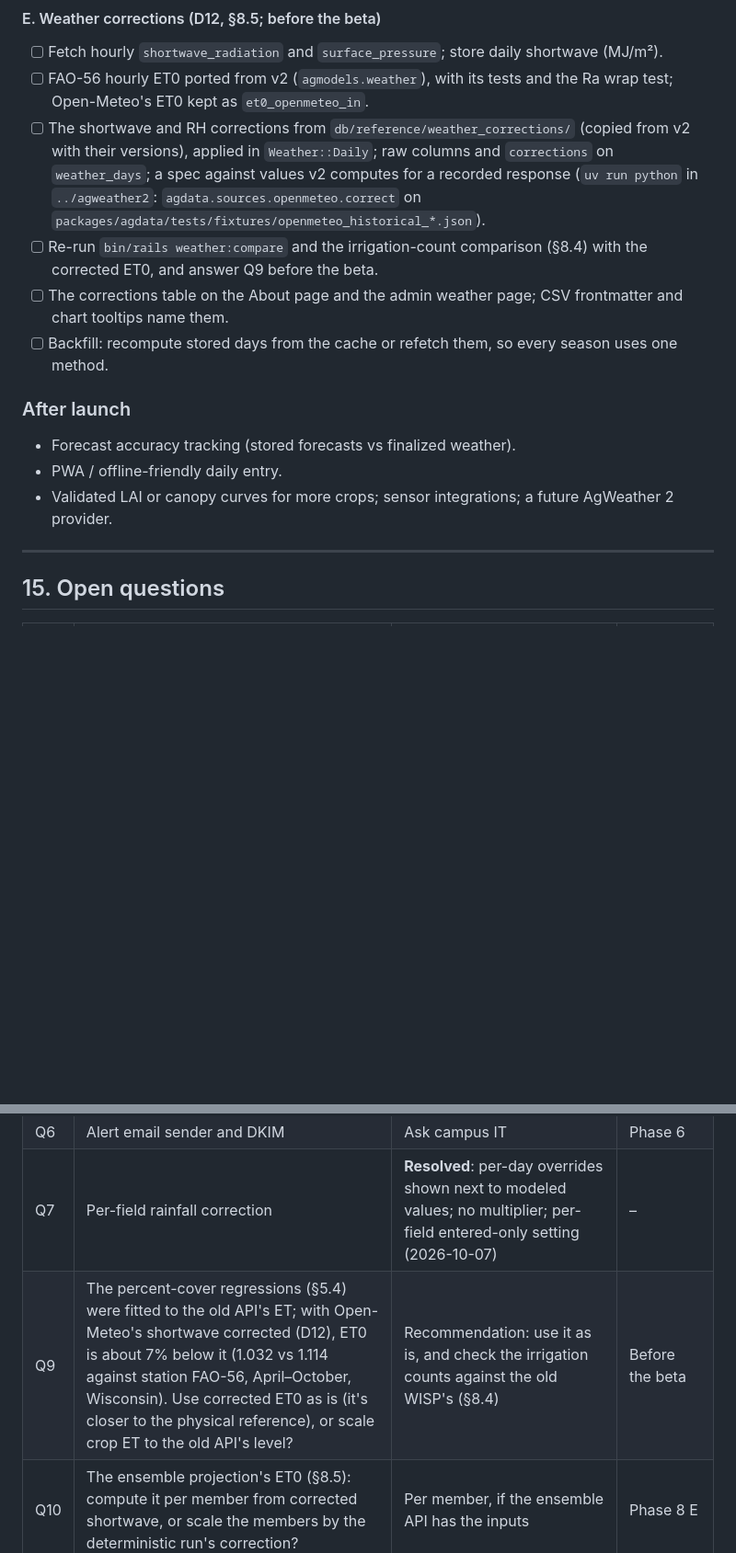
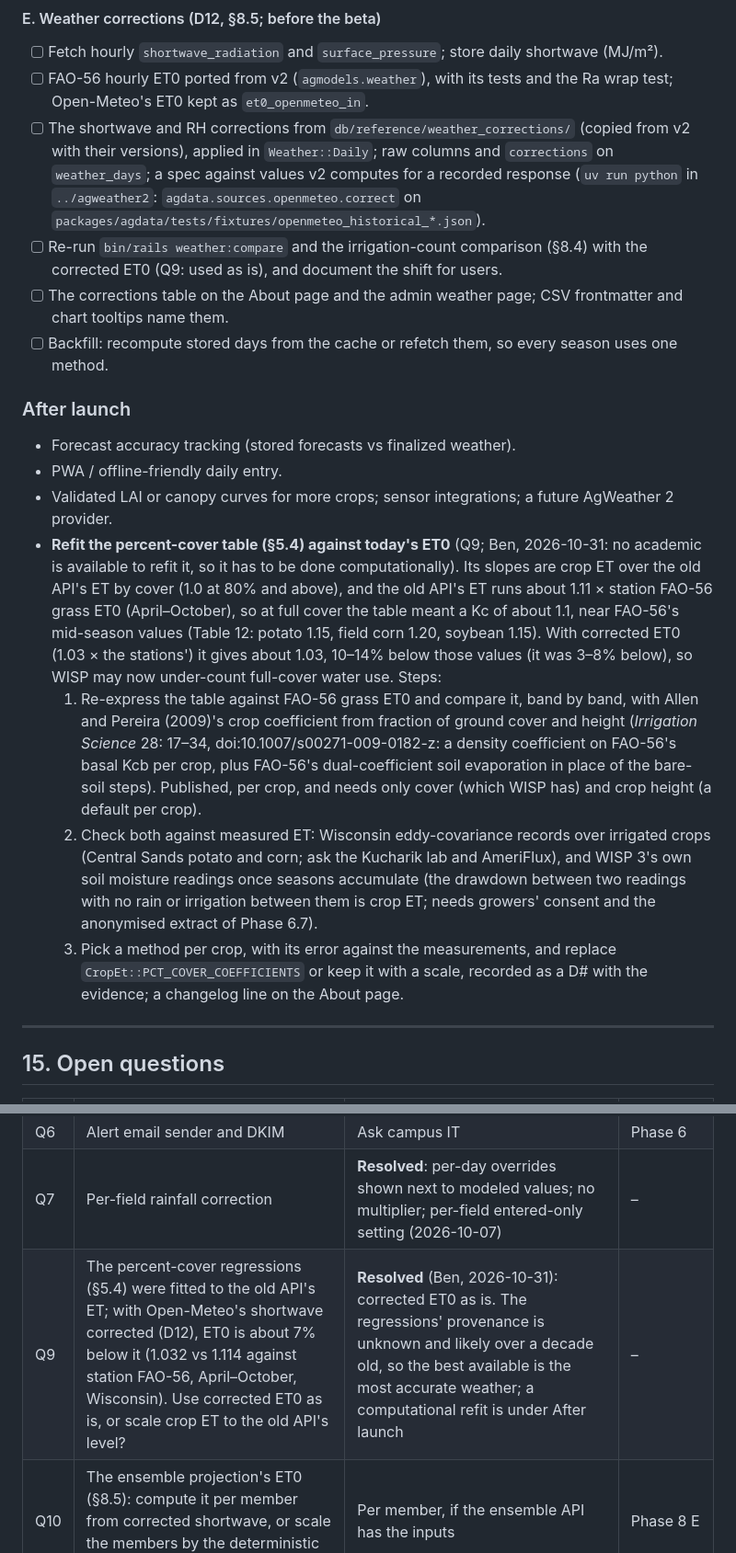
Before and after one commit to uwent/wisp3, a Markdown page: PLAN.md, 2 parts joined by grey strips. Shown at 92% size. GitHub-like rendering; blank space fills up the shorter version.

Commit message:
PLAN: Q9 resolved (corrected ET0 as is); percent-cover refit as an enhancement
Co-Authored-By: Claude Opus 5.5 <noreply@anthropic.com>

```diff
--- a/PLAN.md
+++ b/PLAN.md
@@ -887,7 +887,7 @@ Measure first; fix what the numbers show. The app already feels fast enough (Ben
 - [ ] Fetch hourly `shortwave_radiation` and `surface_pressure`; store daily shortwave (MJ/m²).
 - [ ] FAO-56 hourly ET0 ported from v2 (`agmodels.weather`), with its tests and the Ra wrap test; Open-Meteo's ET0 kept as `et0_openmeteo_in`.
 - [ ] The shortwave and RH corrections from `db/reference/weather_corrections/` (copied from v2 with their versions), applied in `Weather::Daily`; raw columns and `corrections` on `weather_days`; a spec against values v2 computes for a recorded response (`uv run python` in `../agweather2`: `agdata.sources.openmeteo.correct` on `packages/agdata/tests/fixtures/openmeteo_historical_*.json`).
-- [ ] Re-run `bin/rails weather:compare` and the irrigation-count comparison (§8.4) with the corrected ET0, and answer Q9 before the beta.
+- [ ] Re-run `bin/rails weather:compare` and the irrigation-count comparison (§8.4) with the corrected ET0 (Q9: used as is), and document the shift for users.
 - [ ] The corrections table on the About page and the admin weather page; CSV frontmatter and chart tooltips name them.
 - [ ] Backfill: recompute stored days from the cache or refetch them, so every season uses one method.
 
@@ -896,6 +896,10 @@ Measure first; fix what the numbers show. The app already feels fast enough (Ben
 - Forecast accuracy tracking (stored forecasts vs finalized weather).
 - PWA / offline-friendly daily entry.
 - Validated LAI or canopy curves for more crops; sensor integrations; a future AgWeather 2 provider.
+- **Refit the percent-cover table (§5.4) against today's ET0** (Q9; Ben, 2026-10-31: no academic is available to refit it, so it has to be done computationally). Its slopes are crop ET over the old API's ET by cover (1.0 at 80% and above), and the old API's ET runs about 1.11 × station FAO-56 grass ET0 (April–October), so at full cover the table meant a Kc of about 1.1, near FAO-56's mid-season values (Table 12: potato 1.15, field corn 1.20, soybean 1.15). With corrected ET0 (1.03 × the stations') it gives about 1.03, 10–14% below those values (it was 3–8% below), so WISP may now under-count full-cover water use. Steps:
+  1. Re-express the table against FAO-56 grass ET0 and compare it, band by band, with Allen and Pereira (2009)'s crop coefficient from fraction of ground cover and height (*Irrigation Science* 28: 17–34, doi:10.1007/s00271-009-0182-z: a density coefficient on FAO-56's basal Kcb per crop, plus FAO-56's dual-coefficient soil evaporation in place of the bare-soil steps). Published, per crop, and needs only cover (which WISP has) and crop height (a default per crop).
+  2. Check both against measured ET: Wisconsin eddy-covariance records over irrigated crops (Central Sands potato and corn; ask the Kucharik lab and AmeriFlux), and WISP 3's own soil moisture readings once seasons accumulate (the drawdown between two readings with no rain or irrigation between them is crop ET; needs growers' consent and the anonymised extract of Phase 6.7).
+  3. Pick a method per crop, with its error against the measurements, and replace `CropEt::PCT_COVER_COEFFICIENTS` or keep it with a scale, recorded as a D# with the evidence; a changelog line on the About page.
 
 ---
 
@@ -910,7 +914,7 @@ Measure first; fix what the numbers show. The app already feels fast enough (Ben
 | Q5 | Can the deploy user run `systemd --user` services? | **Resolved**: yes on staging; new production server provisioned with it (D11, §12) | – |
 | Q6 | Alert email sender and DKIM | Ask campus IT | Phase 6 |
 | Q7 | Per-field rainfall correction | **Resolved**: per-day overrides shown next to modeled values; no multiplier; per-field entered-only setting (2026-10-07) | – |
-| Q9 | The percent-cover regressions (§5.4) were fitted to the old API's ET; with Open-Meteo's shortwave corrected (D12), ET0 is about 7% below it (1.032 vs 1.114 against station FAO-56, April–October, Wisconsin). Use corrected ET0 as is (it's closer to the physical reference), or scale crop ET to the old API's level? | Recommendation: use it as is, and check the irrigation counts against the old WISP's (§8.4) | Before the beta |
+| Q9 | The percent-cover regressions (§5.4) were fitted to the old API's ET; with Open-Meteo's shortwave corrected (D12), ET0 is about 7% below it (1.032 vs 1.114 against station FAO-56, April–October, Wisconsin). Use corrected ET0 as is, or scale crop ET to the old API's level? | **Resolved** (Ben, 2026-10-31): corrected ET0 as is. The regressions' provenance is unknown and likely over a decade old, so the best available is the most accurate weather; a computational refit is under After launch | – |
 | Q10 | The ensemble projection's ET0 (§8.5): compute it per member from corrected shortwave, or scale the members by the deterministic run's correction? | Per member, if the ensemble API has the inputs | Phase 8 E |
 
 ### Q1. Alert defaults: resolved (recommendation adopted)
```
